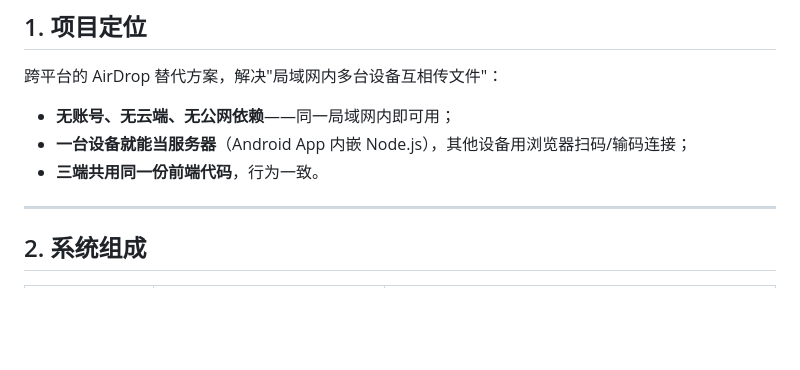
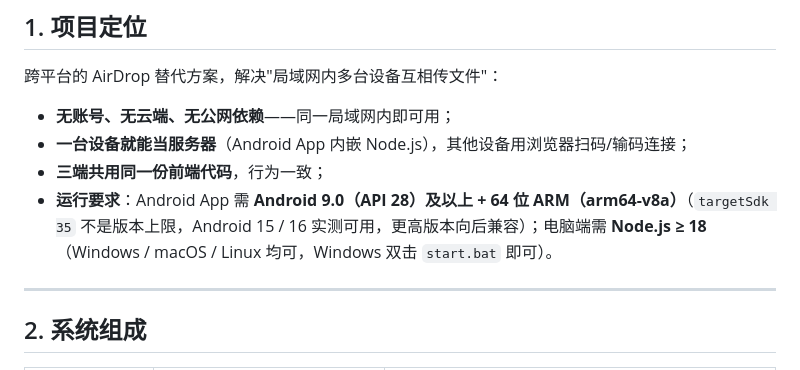
Before and after one commit to jidanbings/lan-projects, a Markdown page: ARCHITECTURE.md, the part around the change. GitHub-like rendering; blank space fills up the shorter version.

```diff
--- a/ARCHITECTURE.md
+++ b/ARCHITECTURE.md
@@ -10,7 +10,8 @@
 
 - **无账号、无云端、无公网依赖**——同一局域网内即可用；
 - **一台设备就能当服务器**（Android App 内嵌 Node.js），其他设备用浏览器扫码/输码连接；
-- **三端共用同一份前端代码**，行为一致。
+- **三端共用同一份前端代码**，行为一致；
+- **运行要求**：Android App 需 **Android 9.0（API 28）及以上 + 64 位 ARM（arm64-v8a）**（`targetSdk 35` 不是版本上限，Android 15 / 16 实测可用，更高版本向后兼容）；电脑端需 **Node.js ≥ 18**（Windows / macOS / Linux 均可，Windows 双击 `start.bat` 即可）。
 
 ---
 
```
Also changed, not shown: README.md (+31 -0 lines).
